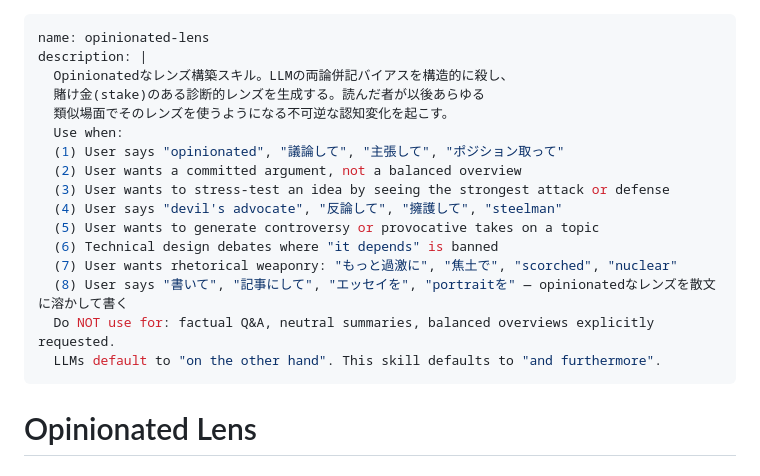
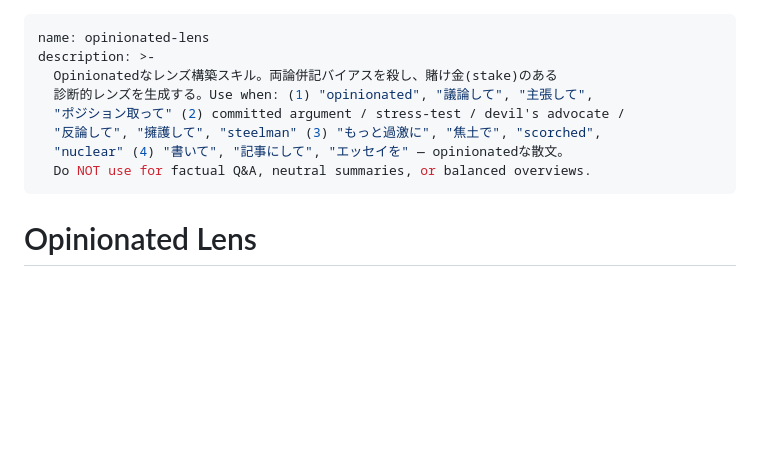
Before and after one commit to annenpolka/skills, a Markdown page: opinionated-lens/SKILL.md, the part around the change. Drawn GitHub-style; blank space fills up the shorter version.

Commit message:
opinionated-lens: trim description to fit 1024-char limit

```diff
--- a/opinionated-lens/SKILL.md
+++ b/opinionated-lens/SKILL.md
@@ -1,20 +1,12 @@
 ---
 name: opinionated-lens
-description: |
-  Opinionatedなレンズ構築スキル。LLMの両論併記バイアスを構造的に殺し、
-  賭け金(stake)のある診断的レンズを生成する。読んだ者が以後あらゆる
-  類似場面でそのレンズを使うようになる不可逆な認知変化を起こす。
-  Use when:
-  (1) User says "opinionated", "議論して", "主張して", "ポジション取って"
-  (2) User wants a committed argument, not a balanced overview
-  (3) User wants to stress-test an idea by seeing the strongest attack or defense
-  (4) User says "devil's advocate", "反論して", "擁護して", "steelman"
-  (5) User wants to generate controversy or provocative takes on a topic
-  (6) Technical design debates where "it depends" is banned
-  (7) User wants rhetorical weaponry: "もっと過激に", "焦土で", "scorched", "nuclear"
-  (8) User says "書いて", "記事にして", "エッセイを", "portraitを" — opinionatedなレンズを散文に溶かして書く
-  Do NOT use for: factual Q&A, neutral summaries, balanced overviews explicitly requested.
-  LLMs default to "on the other hand". This skill defaults to "and furthermore".
+description: >-
+  Opinionatedなレンズ構築スキル。両論併記バイアスを殺し、賭け金(stake)のある
+  診断的レンズを生成する。Use when: (1) "opinionated", "議論して", "主張して",
+  "ポジション取って" (2) committed argument / stress-test / devil's advocate /
+  "反論して", "擁護して", "steelman" (3) "もっと過激に", "焦土で", "scorched",
+  "nuclear" (4) "書いて", "記事にして", "エッセイを" — opinionatedな散文。
+  Do NOT use for factual Q&A, neutral summaries, or balanced overviews.
 ---
 
 # Opinionated Lens
```
